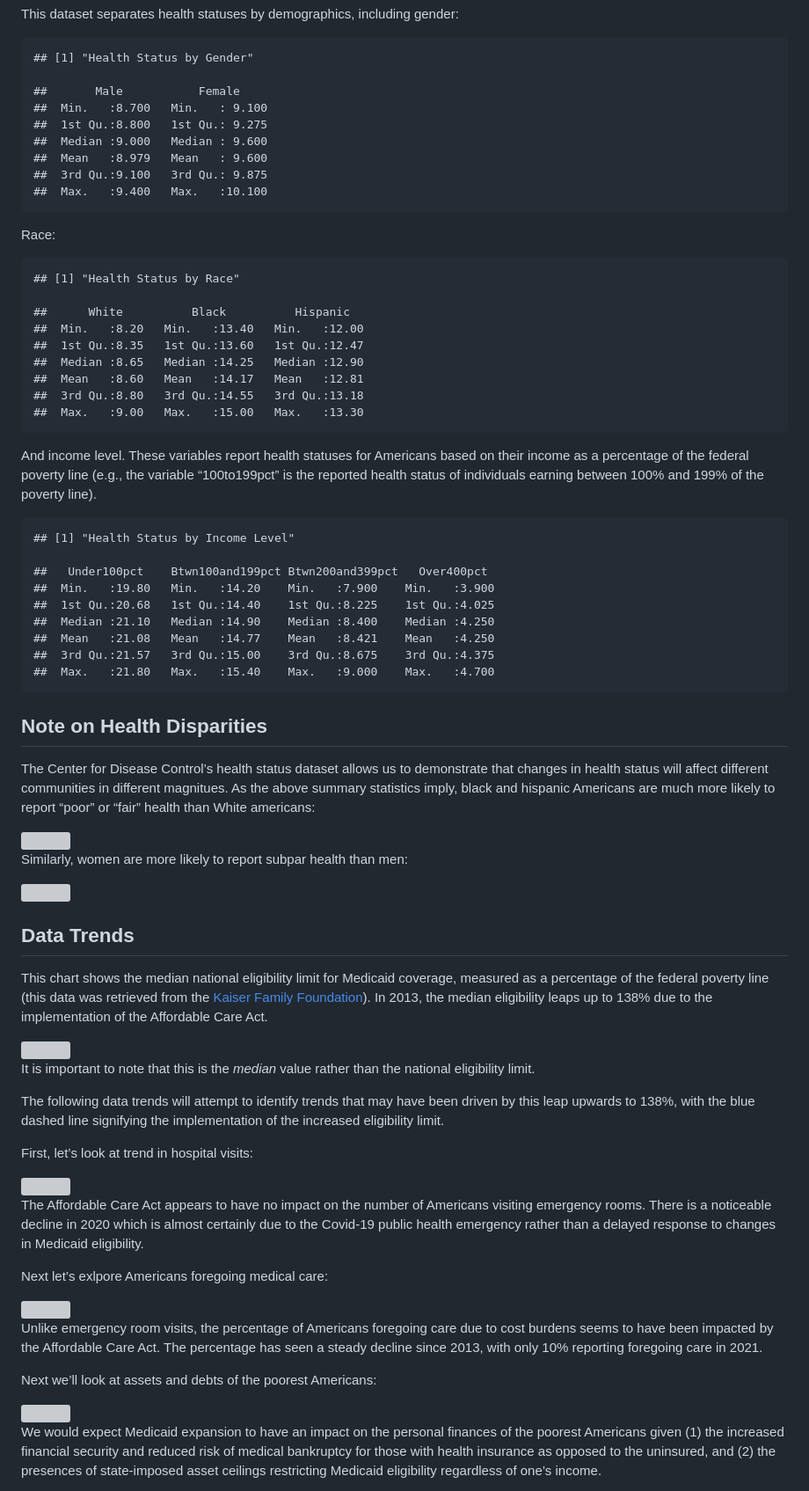
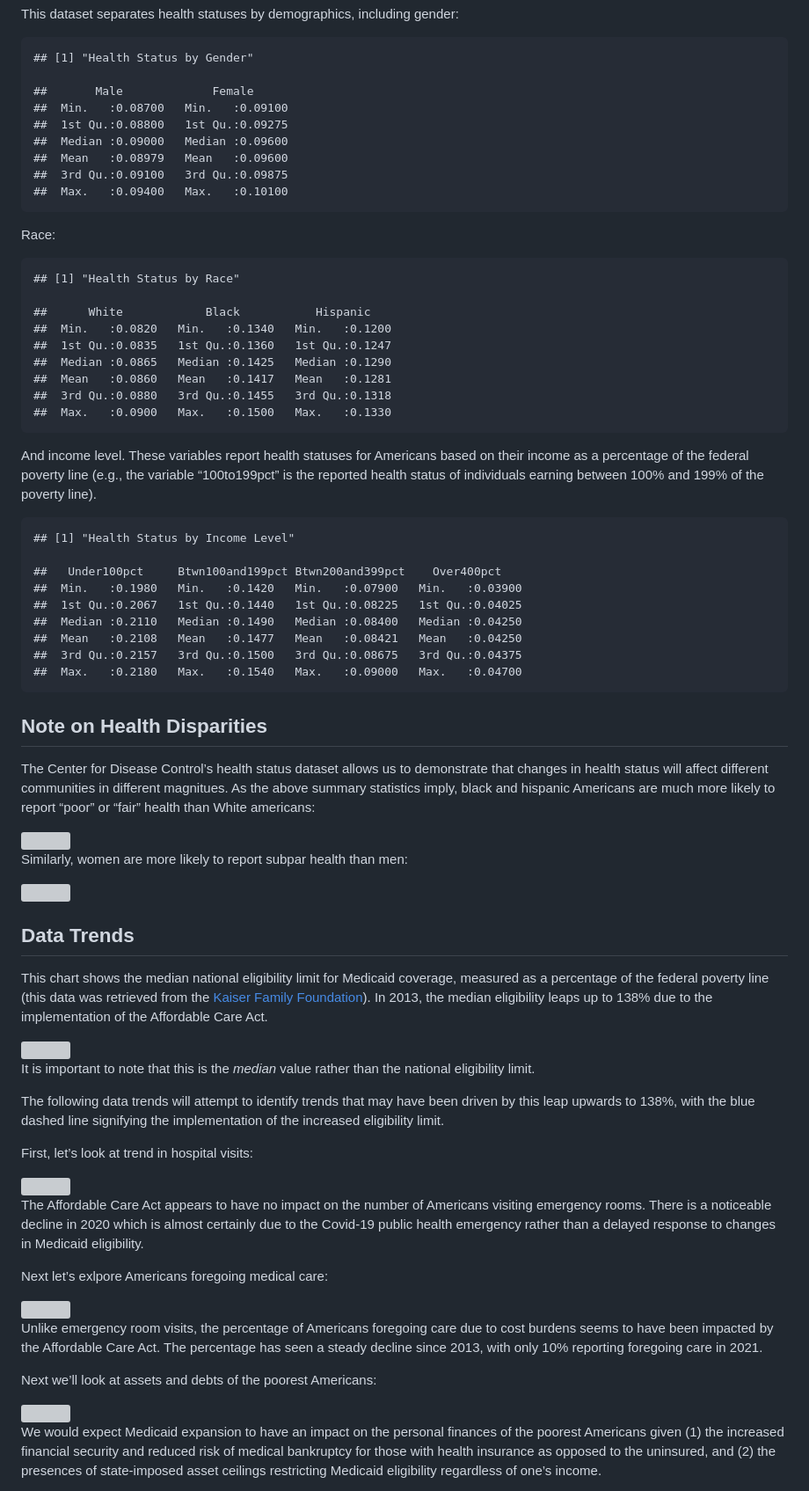
Before and after one commit to PCarr97/Medicaid-Data, a Markdown page: README.md, the part around one of its changes. Shown at 88% size. GitHub-like rendering; grey boxes are pictures that could not be loaded.

```diff
--- a/README.md
+++ b/README.md
@@ -50,25 +50,25 @@ gender:
 
     ## [1] "Health Status by Gender"
 
-    ##       Male           Female
-    ##  Min.   :8.700   Min.   : 9.100
-    ##  1st Qu.:8.800   1st Qu.: 9.275
-    ##  Median :9.000   Median : 9.600
-    ##  Mean   :8.979   Mean   : 9.600
-    ##  3rd Qu.:9.100   3rd Qu.: 9.875
-    ##  Max.   :9.400   Max.   :10.100
+    ##       Male             Female
+    ##  Min.   :0.08700   Min.   :0.09100
+    ##  1st Qu.:0.08800   1st Qu.:0.09275
+    ##  Median :0.09000   Median :0.09600
+    ##  Mean   :0.08979   Mean   :0.09600
+    ##  3rd Qu.:0.09100   3rd Qu.:0.09875
+    ##  Max.   :0.09400   Max.   :0.10100
 
 Race:
 
     ## [1] "Health Status by Race"
 
-    ##      White          Black          Hispanic
-    ##  Min.   :8.20   Min.   :13.40   Min.   :12.00
-    ##  1st Qu.:8.35   1st Qu.:13.60   1st Qu.:12.47
-    ##  Median :8.65   Median :14.25   Median :12.90
-    ##  Mean   :8.60   Mean   :14.17   Mean   :12.81
-    ##  3rd Qu.:8.80   3rd Qu.:14.55   3rd Qu.:13.18
-    ##  Max.   :9.00   Max.   :15.00   Max.   :13.30
+    ##      White            Black           Hispanic
+    ##  Min.   :0.0820   Min.   :0.1340   Min.   :0.1200
+    ##  1st Qu.:0.0835   1st Qu.:0.1360   1st Qu.:0.1247
+    ##  Median :0.0865   Median :0.1425   Median :0.1290
+    ##  Mean   :0.0860   Mean   :0.1417   Mean   :0.1281
+    ##  3rd Qu.:0.0880   3rd Qu.:0.1455   3rd Qu.:0.1318
+    ##  Max.   :0.0900   Max.   :0.1500   Max.   :0.1330
 
 And income level. These variables report health statuses for Americans
 based on their income as a percentage of the federal poverty line (e.g.,
@@ -77,13 +77,13 @@ earning between 100% and 199% of the poverty line).
 
     ## [1] "Health Status by Income Level"
 
-    ##   Under100pct    Btwn100and199pct Btwn200and399pct   Over400pct
-    ##  Min.   :19.80   Min.   :14.20    Min.   :7.900    Min.   :3.900
-    ##  1st Qu.:20.68   1st Qu.:14.40    1st Qu.:8.225    1st Qu.:4.025
-    ##  Median :21.10   Median :14.90    Median :8.400    Median :4.250
-    ##  Mean   :21.08   Mean   :14.77    Mean   :8.421    Mean   :4.250
-    ##  3rd Qu.:21.57   3rd Qu.:15.00    3rd Qu.:8.675    3rd Qu.:4.375
-    ##  Max.   :21.80   Max.   :15.40    Max.   :9.000    Max.   :4.700
+    ##   Under100pct     Btwn100and199pct Btwn200and399pct    Over400pct
+    ##  Min.   :0.1980   Min.   :0.1420   Min.   :0.07900   Min.   :0.03900
+    ##  1st Qu.:0.2067   1st Qu.:0.1440   1st Qu.:0.08225   1st Qu.:0.04025
+    ##  Median :0.2110   Median :0.1490   Median :0.08400   Median :0.04250
+    ##  Mean   :0.2108   Mean   :0.1477   Mean   :0.08421   Mean   :0.04250
+    ##  3rd Qu.:0.2157   3rd Qu.:0.1500   3rd Qu.:0.08675   3rd Qu.:0.04375
+    ##  Max.   :0.2180   Max.   :0.1540   Max.   :0.09000   Max.   :0.04700
 
 ## Note on Health Disparities
 
```
Also changed, not shown: other parts of README.md (+8 -11 lines).
